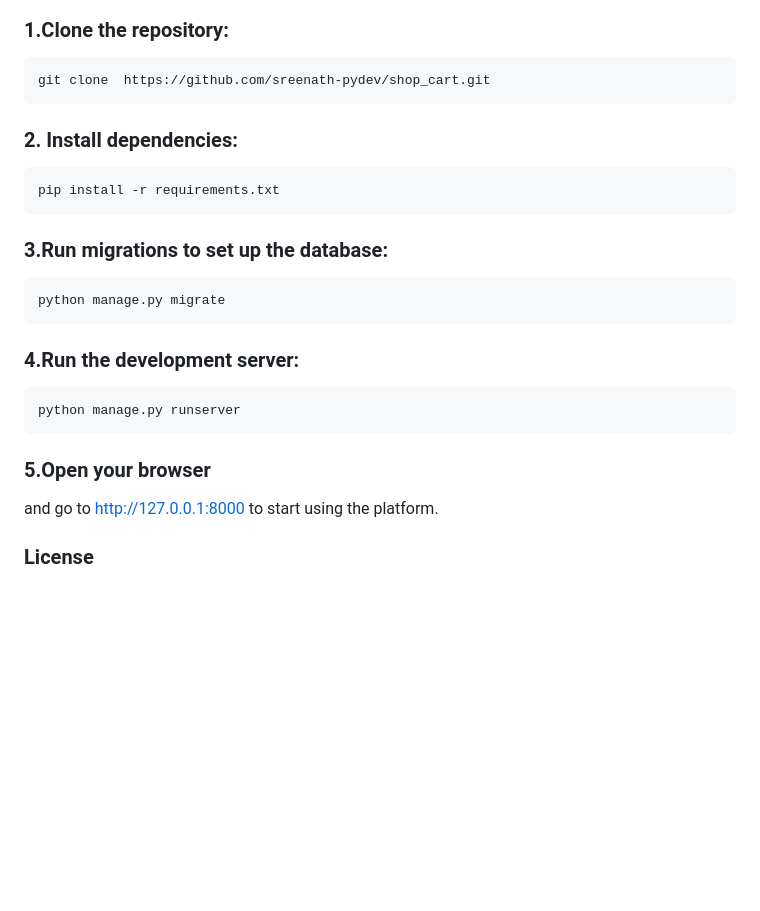
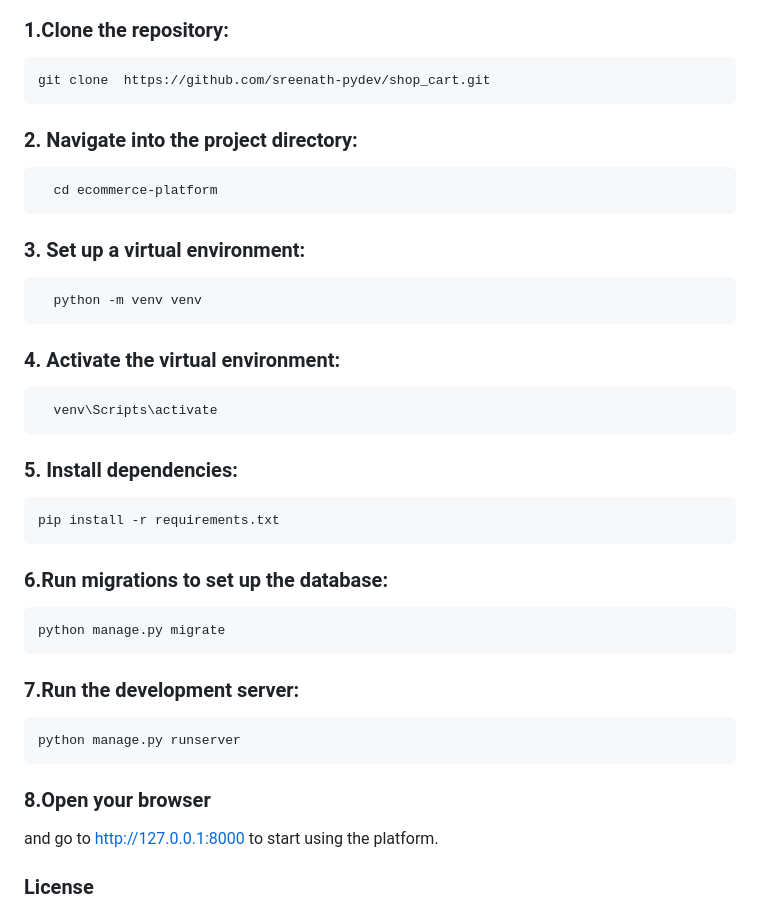
Before and after one commit to sreenath-pydev/shop_cart, a Markdown page: README.md, the part around the change printed below. GitHub-like rendering; blank space fills up the shorter version.

```diff
--- a/README.md
+++ b/README.md
@@ -50,19 +49,25 @@ The modular nature of the project makes it easy to manage and extend with new fe
 
     git clone  https://github.com/sreenath-pydev/shop_cart.git
 
+### 2. Navigate into the project directory:
+      cd ecommerce-platform
+### 3. Set up a virtual environment:
+      python -m venv venv
+### 4. Activate the virtual environment:
+      venv\Scripts\activate
 
-### 2. Install dependencies:
+### 5. Install dependencies:
 
 
     pip install -r requirements.txt
-### 3.Run migrations to set up the database:
+### 6.Run migrations to set up the database:
 
 
     python manage.py migrate
-### 4.Run the development server:
+### 7.Run the development server:
 
     python manage.py runserver
-### 5.Open your browser
+### 8.Open your browser
  and go to http://127.0.0.1:8000 to start using the platform.
 ### License
 This project is open source and available under the **MIT** License.
```
Also changed, not shown: other parts of README.md (+0 -1 lines).
